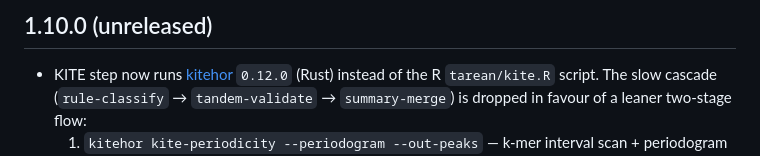
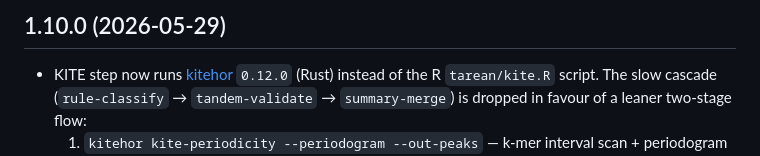
Before and after one commit to kavonrtep/TideCluster, a Markdown page: changelog.md, the part around the change. GitHub-like rendering.

```diff
--- a/changelog.md
+++ b/changelog.md
@@ -1,4 +1,4 @@
-## 1.10.0 (unreleased)
+## 1.10.0 (2026-05-29)
 - KITE step now runs [kitehor](https://github.com/kavonrtep/kitehor)
   `0.12.0` (Rust) instead of the R `tarean/kite.R` script. The slow
   cascade (`rule-classify` → `tandem-validate` → `summary-merge`)
```
Also changed, not shown: README.md (+2 -2 lines).
